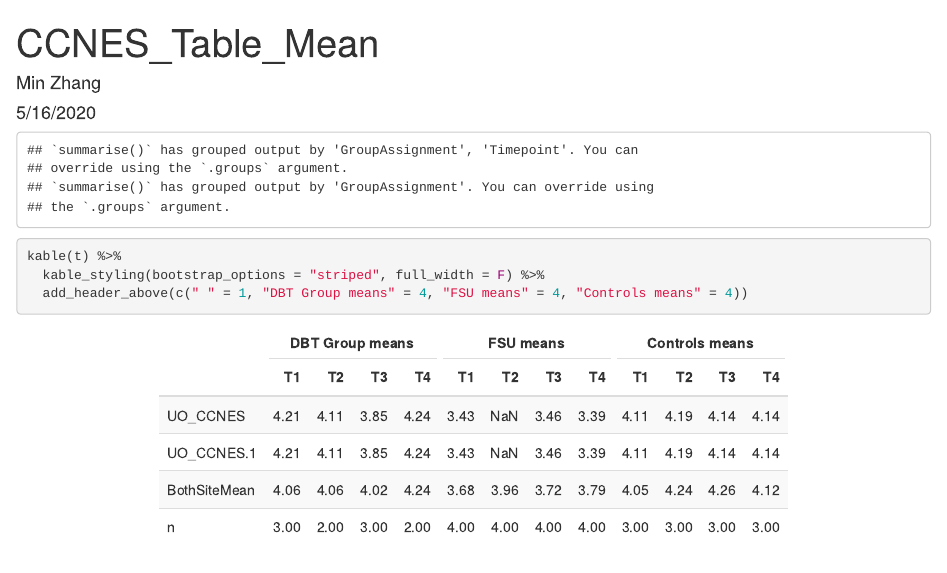
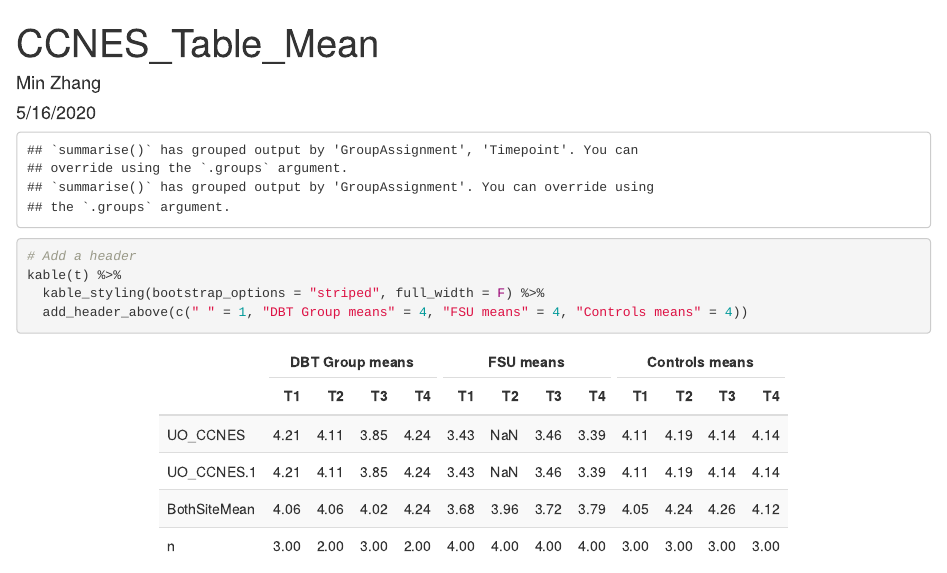
Before and after one commit to BryanMantell/DataUploadAutomation, an R Markdown document (Measures/CCNES/CCNES_Table_Mean.Rmd): the page in a window 1100 px wide, from its top. Rendered offline with R 4.5, knitr and Pandoc, with nearby package versions; some code elsewhere in the file could not run offline.

Commit message:
Add comment

````diff
--- a/Measures/CCNES/CCNES_Table_Mean.Rmd
+++ b/Measures/CCNES/CCNES_Table_Mean.Rmd
@@ -31,43 +31,60 @@ options(digits = 3)
 
 ```{r treatment mean, echo=FALSE}
 # Treatment Progress sheet
+# Select needed column
+Progress <- select(CCNES_PREP, c(FamID, GroupAssignment, Timepoint, starts_with("srm")))
 
-Progress <- select(CCNES_PREP, c(FamID, GroupAssignment, Timepoint, starts_with("srm")))
+# Calculate row mean for each individual
 Progress$Row_Mean <- rowMeans(select(CCNES_PREP,c(starts_with("srm"))), na.rm = T)
+
+# Change FamId as character and assign to ID variable
 ID <- c(as.character(Progress$FamID))
 
+# Add Site column to Progress, if ID start with 9 then site is UO, else is UPMC
 Progress$site <- ifelse(startsWith(ID, "9"),"UO","UPMC")
 
-
+# Group by GroupAssissignment and Timepoint, and calculate the Group Mean
 Progress_Mean <- Progress %>%
   group_by(GroupAssignment,Timepoint,site) %>%
   summarise(GroupMean = mean(Row_Mean,na.rm = T),count = n())
 
+# Select only UO Mean
 UO <- Progress_Mean[Progress_Mean$site == "UO",]
+# Select only UPMC Mean
 UPMC <- Progress_Mean[Progress_Mean$site == "UO",]
 
+# Colculate Both site Mean
 Both_site_Mean <- Progress_Mean %>%
   group_by(GroupAssignment, Timepoint) %>%
   summarise(BothSiteMean = mean(GroupMean,na.rm = T),n = sum(count))
 #Progress_Mean <- Progress_Mean[order(GroupAssignment),]
 
 
-
+# Change GroupMean Column names according to site
 colnames(UO)[colnames(UO) == "GroupMean"] = "UO_CCNES"
 colnames(UPMC)[colnames(UPMC) == "GroupMean"] = "UO_CCNES"
 
 #test <- t(UO)
 
-t <- data.frame(  UO[,"UO_CCNES"],UPMC[,"UO_CCNES"], Both_site_Mean[,c("BothSiteMean","n")])
+# Combine UO,UPMC and both_site data
+t <- data.frame(  UO[,"UO_CCNES"],UPMC[,"UO_CCNES"],Both_site_Mean[,c("BothSiteMean","n")])
 
+# Convert t, make original column as row
 t <- t(t)
+
+# Make t as a data.frame
 t <- data.frame(t)
+
+# Add Timepoint column
 Timepoint_names <- c("T1","T2", "T3", "T4","T1","T2", "T3", "T4","T1","T2", "T3", "T4")
+
+# Rename column name
 setnames(t, names(t), Timepoint_names)
 
 ```
 
 ```{r table}
+# Add a header
 kable(t) %>%
   kable_styling(bootstrap_options = "striped", full_width = F) %>%
   add_header_above(c(" " = 1, "DBT Group means" = 4, "FSU means" = 4, "Controls means" = 4))
````
Also changed, not shown: Measures/CCNES/CCNES_Table_Mean.Rmd (2 more changed lines).
